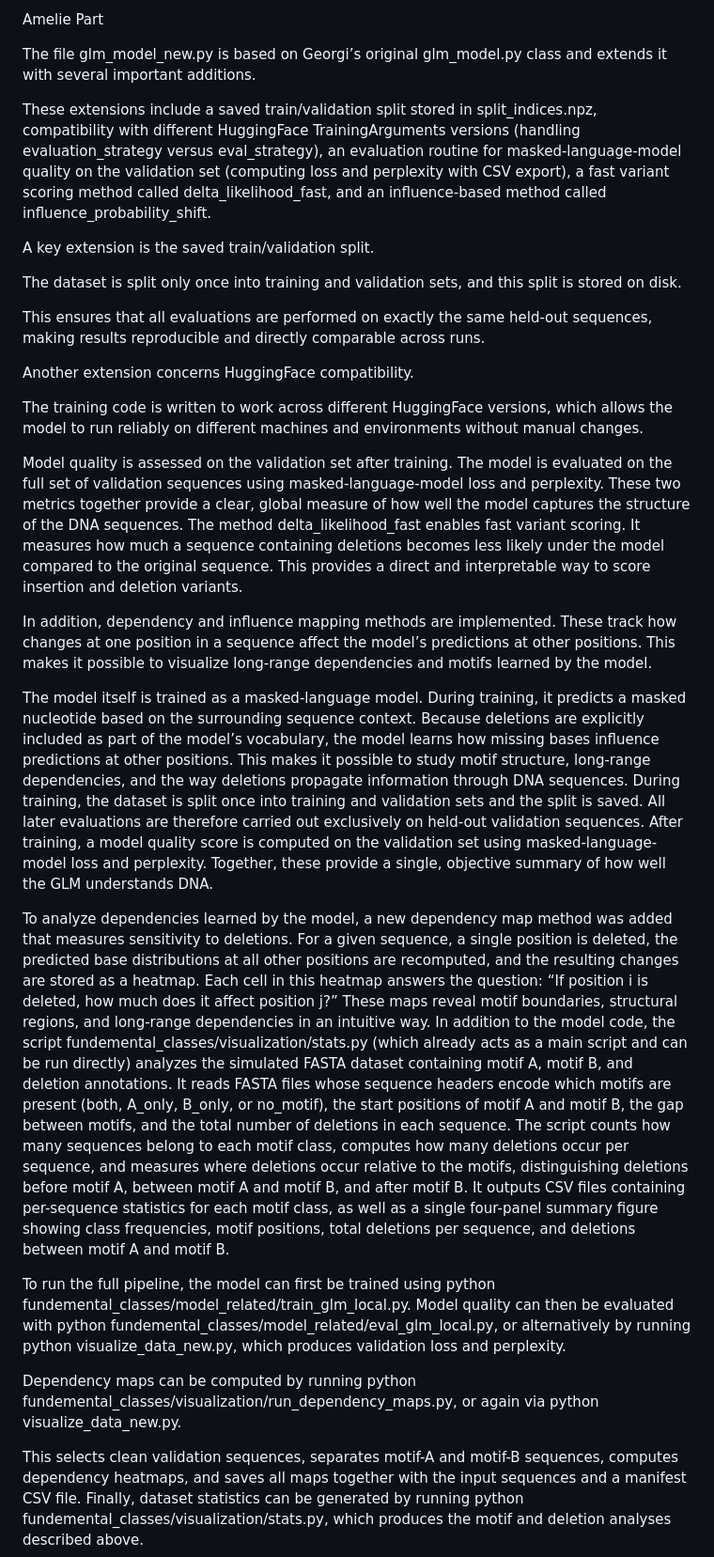
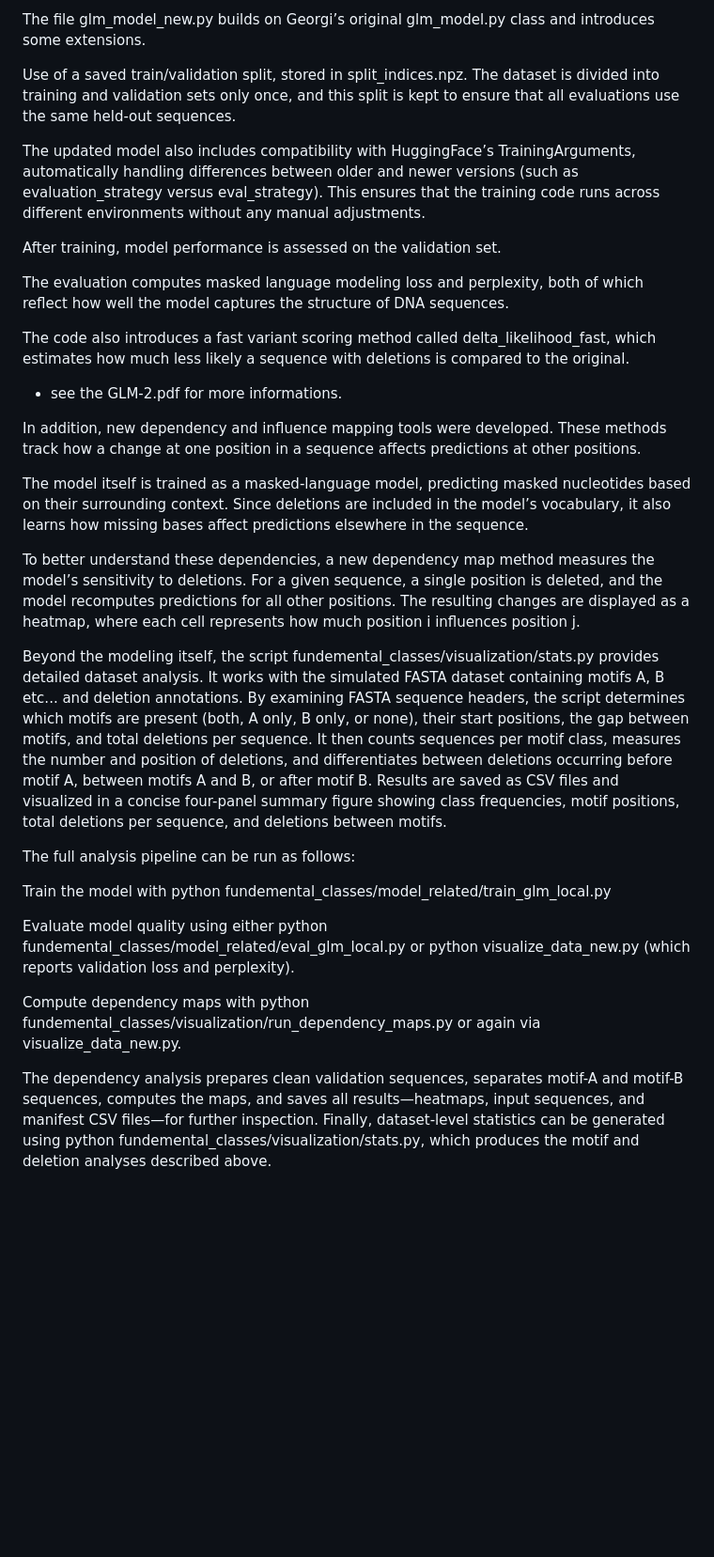
Before and after one commit to giokepa/Sysgen-GLM-for-Indels, a Markdown page: README.md, the part around the change. Shown at 94% size. Drawn GitHub-style; blank space fills up the shorter version.

```diff
--- a/README.md
+++ b/README.md
@@ -1,46 +1,41 @@
-Amelie Part
+The file glm_model_new.py builds on Georgi’s original glm_model.py class and introduces some extensions.
 
-The file glm_model_new.py is based on Georgi’s original glm_model.py class and extends it with several important additions.
+Use of a saved train/validation split, stored in split_indices.npz.
+The dataset is divided into training and validation sets only once, and this split is kept to ensure that all evaluations use the same held-out sequences.
 
-These extensions include a saved train/validation split stored in split_indices.npz, compatibility with different HuggingFace TrainingArguments versions (handling evaluation_strategy versus eval_strategy), an evaluation routine for masked-language-model quality on the validation set (computing loss and perplexity with CSV export), a fast variant scoring method called delta_likelihood_fast, and an influence-based method called influence_probability_shift.
+The updated model also includes compatibility with HuggingFace’s TrainingArguments, automatically handling differences between older and newer versions (such as evaluation_strategy versus eval_strategy). This ensures that the training code runs across different environments without any manual adjustments.
 
-A key extension is the saved train/validation split.
+After training, model performance is assessed on the validation set.
 
-The dataset is split only once into training and validation sets, and this split is stored on disk.
+The evaluation computes masked language modeling loss and perplexity, both of which reflect how well the model captures the structure of DNA sequences.
 
-This ensures that all evaluations are performed on exactly the same held-out sequences, making results reproducible and directly comparable across runs.
+The code also introduces a fast variant scoring method called delta_likelihood_fast, which estimates how much less likely a sequence with deletions is compared to the original.
 
-Another extension concerns HuggingFace compatibility.
+- see the GLM-2.pdf for more informations.
+
+In addition, new dependency and influence mapping tools were developed. These methods track how a change at one position in a sequence affects predictions at other positions.
+
+The model itself is trained as a masked-language model, predicting masked nucleotides based on their surrounding context. Since deletions are included in the model’s vocabulary, it also learns how missing bases affect predictions elsewhere in the sequence.
 
 
-The training code is written to work across different HuggingFace versions, which allows the model to run reliably on different machines and environments without manual changes.
+To better understand these dependencies, a new dependency map method measures the model’s sensitivity to deletions. For a given sequence, a single position is deleted, and the model recomputes predictions for all other positions. The resulting changes are displayed as a heatmap, where each cell represents how much position i influences position j.
 
-Model quality is assessed on the validation set after training. The model is evaluated on the full set of validation sequences using masked-language-model loss and perplexity. These two metrics together provide a clear, global measure of how well the model captures the structure of the DNA sequences.
-The method delta_likelihood_fast enables fast variant scoring. It measures how much a sequence containing deletions becomes less likely under the model compared to the original sequence. This provides a direct and interpretable way to score insertion and deletion variants.
+Beyond the modeling itself, the script fundemental_classes/visualization/stats.py provides detailed dataset analysis. It works with the simulated FASTA dataset containing motifs A, B etc... and deletion annotations. By examining FASTA sequence headers, the script determines which motifs are present (both, A only, B only, or none), their start positions, the gap between motifs, and total deletions per sequence. It then counts sequences per motif class, measures the number and position of deletions, and differentiates between deletions occurring before motif A, between motifs A and B, or after motif B. Results are saved as CSV files and visualized in a concise four-panel summary figure showing class frequencies, motif positions, total deletions per sequence, and deletions between motifs.
 
-In addition, dependency and influence mapping methods are implemented. These track how changes at one position in a sequence affect the model’s predictions at other positions. This makes it possible to visualize long-range dependencies and motifs learned by the model.
+The full analysis pipeline can be run as follows:
 
-The model itself is trained as a masked-language model. During training, it predicts a masked nucleotide based on the surrounding sequence context. Because deletions are explicitly included as part of the model’s vocabulary, the model learns how missing bases influence predictions at other positions. This makes it possible to study motif structure, long-range dependencies, and the way deletions propagate information through DNA sequences.
-During training, the dataset is split once into training and validation sets and the split is saved. All later evaluations are therefore carried out exclusively on held-out validation sequences. After training, a model quality score is computed on the validation set using masked-language-model loss and perplexity. Together, these provide a single, objective summary of how well the GLM understands DNA.
+Train the model with
+python fundemental_classes/model_related/train_glm_local.py
 
+Evaluate model quality using either
+python fundemental_classes/model_related/eval_glm_local.py
+or
+python visualize_data_new.py (which reports validation loss and perplexity).
 
-To analyze dependencies learned by the model, a new dependency map method was added that measures sensitivity to deletions. For a given sequence, a single position is deleted, the predicted base distributions at all other positions are recomputed, and the resulting changes are stored as a heatmap. Each cell in this heatmap answers the question: “If position i is deleted, how much does it affect position j?” These maps reveal motif boundaries, structural regions, and long-range dependencies in an intuitive way.
-In addition to the model code, the script fundemental_classes/visualization/stats.py (which already acts as a main script and can be run directly) analyzes the simulated FASTA dataset containing motif A, motif B, and deletion annotations. It reads FASTA files whose sequence headers encode which motifs are present (both, A_only, B_only, or no_motif), the start positions of motif A and motif B, the gap between motifs, and the total number of deletions in each sequence. The script counts how many sequences belong to each motif class, computes how many deletions occur per sequence, and measures where deletions occur relative to the motifs, distinguishing deletions before motif A, between motif A and motif B, and after motif B. It outputs CSV files containing per-sequence statistics for each motif class, as well as a single four-panel summary figure showing class frequencies, motif positions, total deletions per sequence, and deletions between motif A and motif B.
+Compute dependency maps with
+python fundemental_classes/visualization/run_dependency_maps.py
+or again via visualize_data_new.py.
 
-To run the full pipeline, the model can first be trained using
-python fundemental_classes/model_related/train_glm_local.py.
-Model quality can then be evaluated with
-python fundemental_classes/model_related/eval_glm_local.py,
-or alternatively by running
-python visualize_data_new.py,
-which produces validation loss and perplexity.
-
-Dependency maps can be computed by running
-python fundemental_classes/visualization/run_dependency_maps.py,
-or again via
-python visualize_data_new.py.
-
-This selects clean validation sequences, separates motif-A and motif-B sequences, computes dependency heatmaps, and saves all maps together with the input sequences and a manifest CSV file.
-Finally, dataset statistics can be generated by running
+The dependency analysis prepares clean validation sequences, separates motif-A and motif-B sequences, computes the maps, and saves all results—heatmaps, input sequences, and manifest CSV files—for further inspection. Finally, dataset-level statistics can be generated using
 python fundemental_classes/visualization/stats.py,
 which produces the motif and deletion analyses described above.
```
